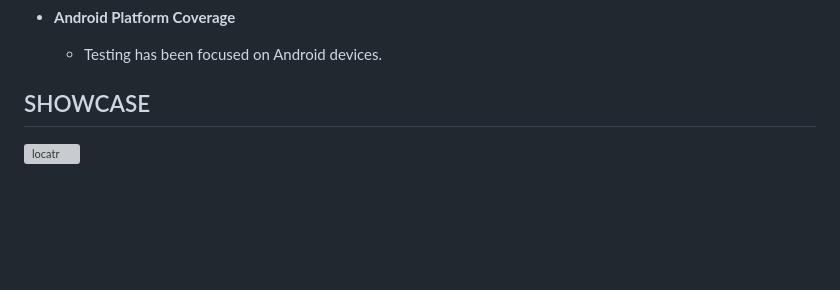
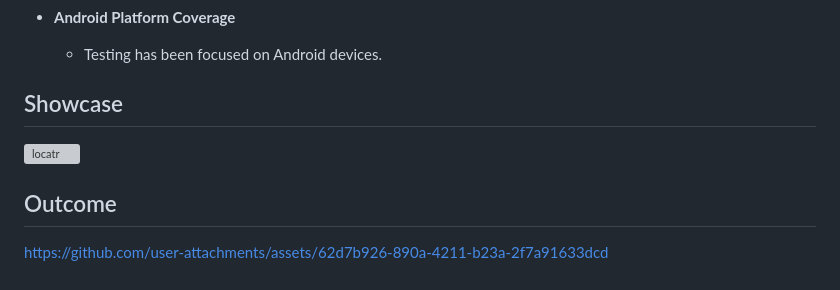
Before and after one commit to johnson1940/nectar_geofencing, a Markdown page: README.md, the part around the change. GitHub-like rendering; blank space fills up the shorter version; grey boxes are pictures that could not be loaded.

```diff
--- a/README.md
+++ b/README.md
@@ -185,5 +185,9 @@ lib/
 
     * Testing has been focused on Android devices.
 
-## SHOWCASE
+## Showcase
 ![locatr](https://github.com/user-attachments/assets/d2cdeaa5-b656-428d-9187-8b9d544c42e7)
+
+## Outcome
+
+https://github.com/user-attachments/assets/62d7b926-890a-4211-b23a-2f7a91633dcd
```
